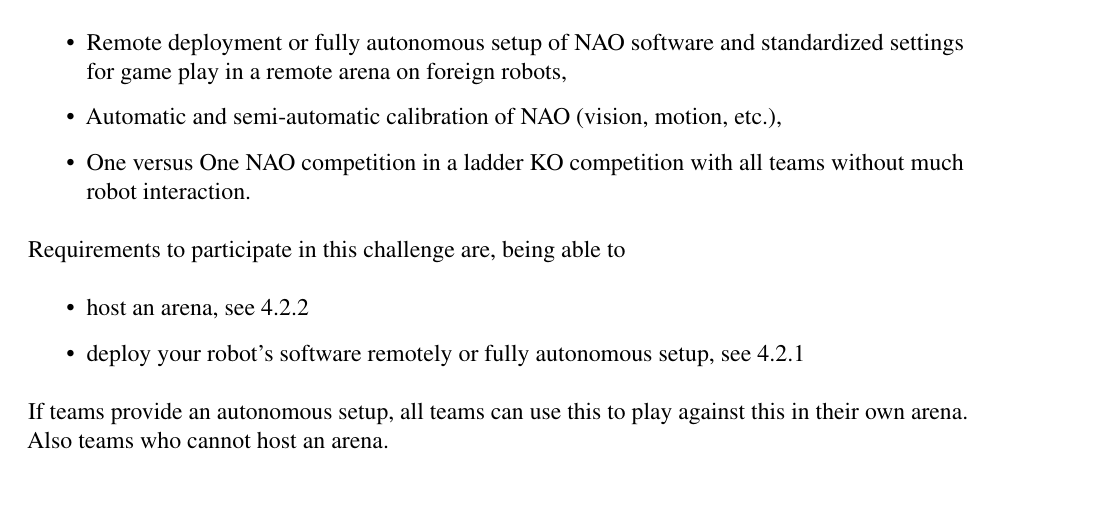
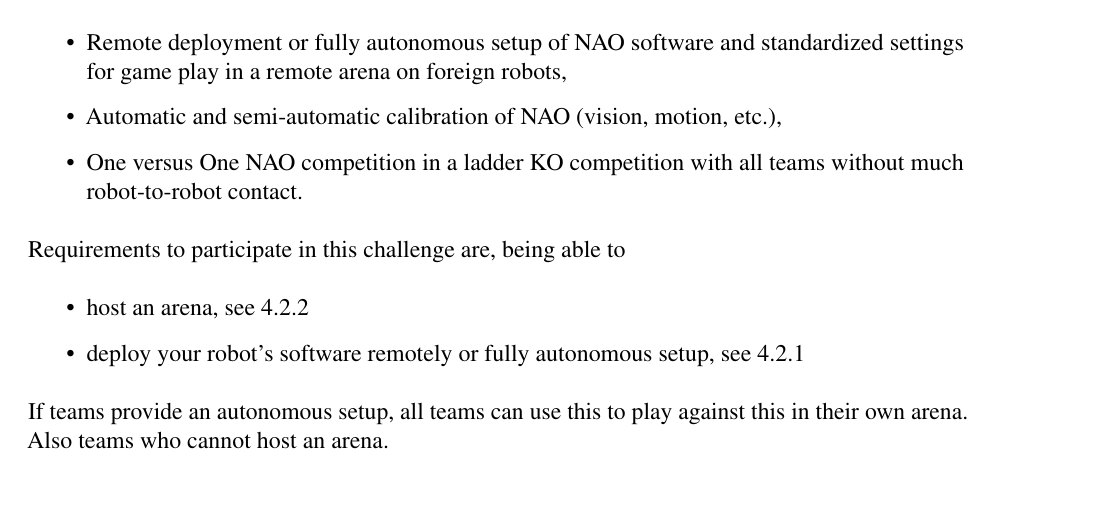
Before and after one commit to RoboCup-SPL/Rules, a LaTeX document (Rules 2021/SPL-Rules.tex, which reads Rules 2021/content/challenge3.tex): part of page 19 of 60, cut so that both start at the same text. Compiled offline with pdfLaTeX.

Commit message:
typos and language

```diff
--- a/Rules 2021/content/challenge3.tex
+++ b/Rules 2021/content/challenge3.tex
@@ -11,7 +11,7 @@
 \begin{itemize}
     \item Remote deployment or fully autonomous setup of NAO software and standardized settings for game play in a remote arena on foreign robots,
     \item Automatic and semi-automatic calibration of NAO (vision, motion, etc.),
-    \item One versus One NAO competition in a ladder KO competition with all teams without much robot interaction.
+    \item One versus One NAO competition in a ladder KO competition with all teams without much robot-to-robot contact.
 \end{itemize}
 
 Requirements to participate in this challenge are, being able to
```
